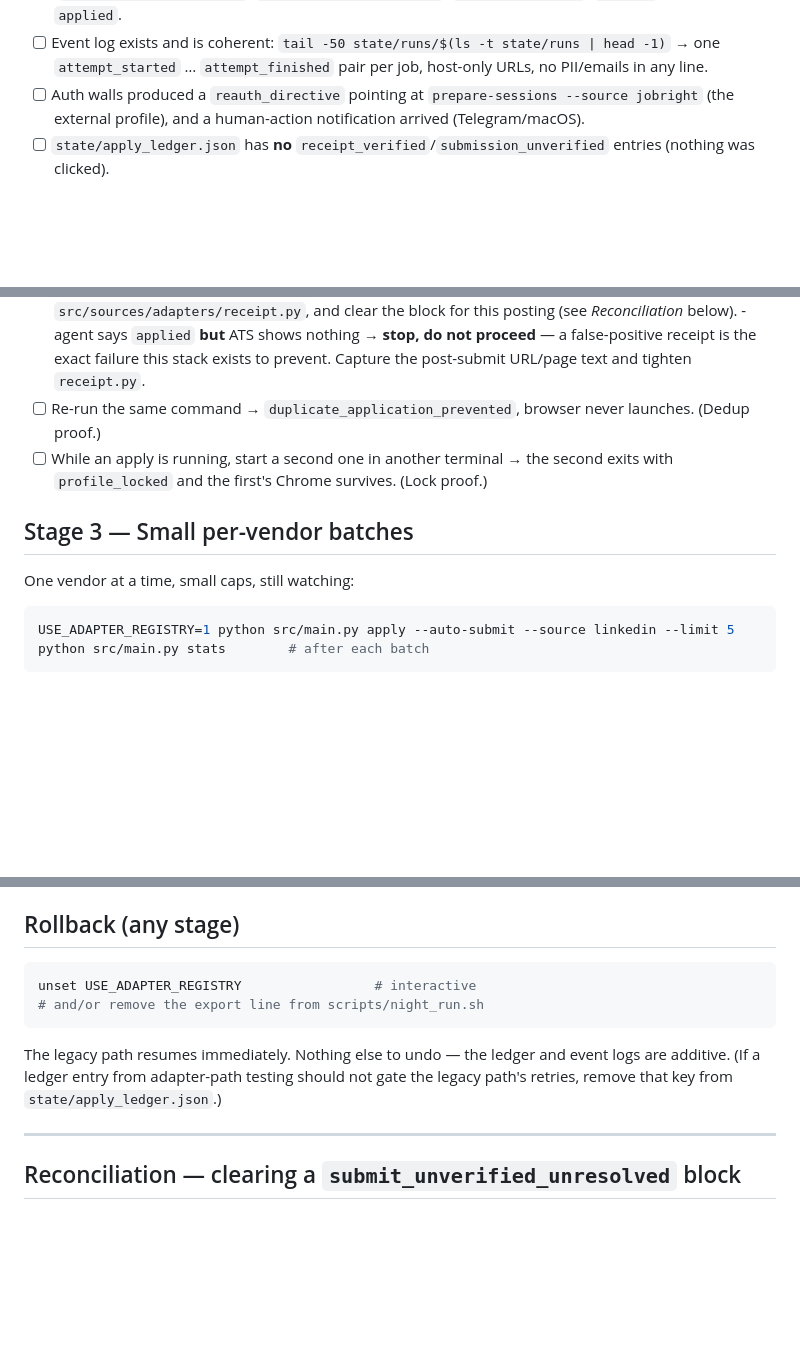
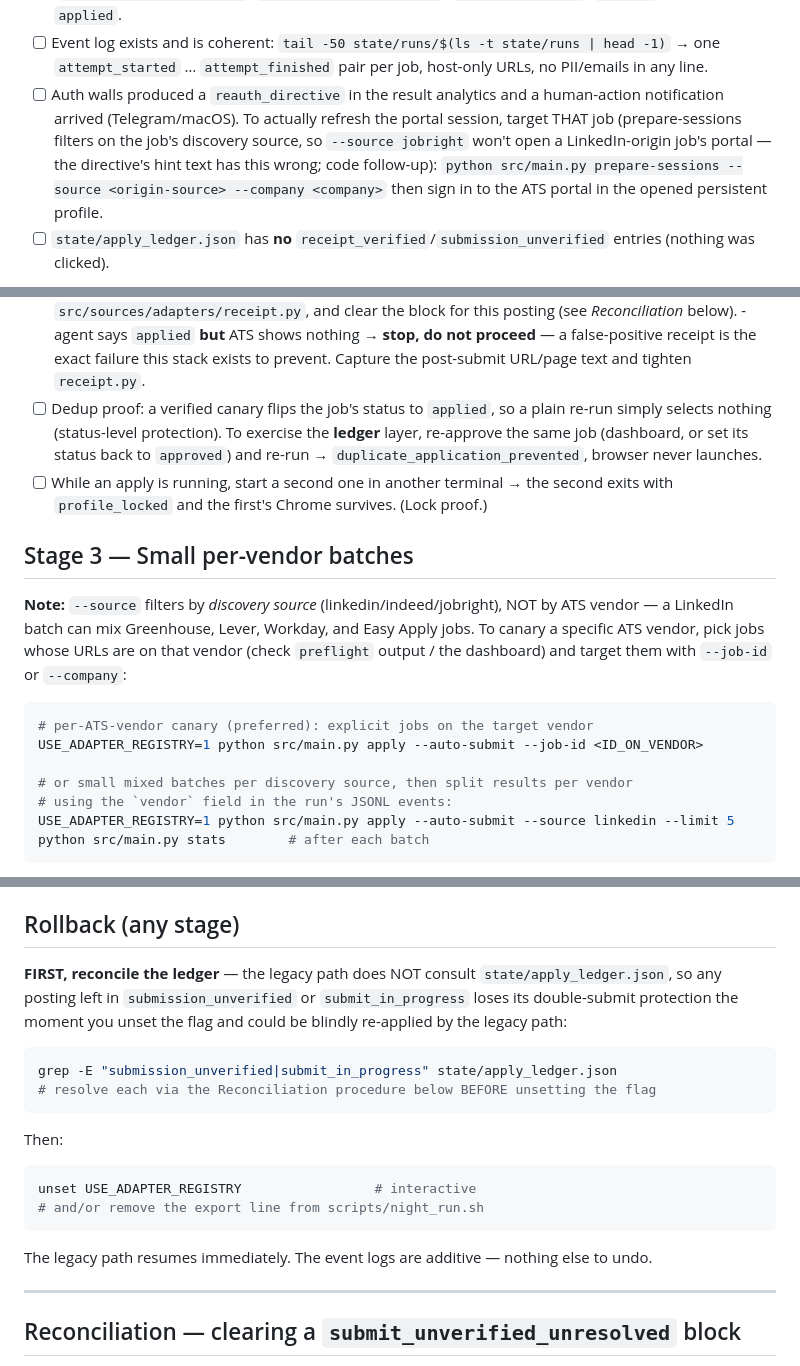
Before and after one commit to nightkiller1977-del/job-agent, a Markdown page: docs/RUNBOOK_ADAPTER_FLAG_FLIP.md, 3 parts joined by grey strips. GitHub-like rendering; blank space fills up the shorter version.

Commit message:
docs(runbook): correct operational details
- rollback: reconcile submission_unverified/submit_in_progress ledger entries BEFORE
  unsetting the flag (the legacy path doesn't consult the ledger)
- stage 3: --source filters discovery source, not ATS vendor — per-vendor canary via
  --job-id/--company, or split mixed batches by the JSONL vendor field
- auth walls: prepare-sessions must target the job's origin source + company (the
  directive's '--source jobright' hint is wrong; code follow-up)
- dedup proof: re-approve the canary job to exercise the ledger layer (a plain rerun
  is filtered by status first)

````diff
--- a/docs/RUNBOOK_ADAPTER_FLAG_FLIP.md
+++ b/docs/RUNBOOK_ADAPTER_FLAG_FLIP.md
@@ -72,9 +72,13 @@ Verify, per attempt:
       `tail -50 state/runs/$(ls -t state/runs | head -1)`
       → one `attempt_started` … `attempt_finished` pair per job, host-only URLs,
       no PII/emails in any line.
-- [ ] Auth walls produced a `reauth_directive` pointing at
-      `prepare-sessions --source jobright` (the external profile), and a
-      human-action notification arrived (Telegram/macOS).
+- [ ] Auth walls produced a `reauth_directive` in the result analytics and a
+      human-action notification arrived (Telegram/macOS). To actually refresh the
+      portal session, target THAT job (prepare-sessions filters on the job's
+      discovery source, so `--source jobright` won't open a LinkedIn-origin job's
+      portal — the directive's hint text has this wrong; code follow-up):
+      `python src/main.py prepare-sessions --source <origin-source> --company <company>`
+      then sign in to the ATS portal in the opened persistent profile.
 - [ ] `state/apply_ledger.json` has **no** `receipt_verified`/`submission_unverified`
       entries (nothing was clicked).
 
@@ -102,16 +106,27 @@ USE_ADAPTER_REGISTRY=1 python src/main.py apply --auto-submit --job-id <JOB_ID>
       - agent says `applied` **but** ATS shows nothing → **stop, do not proceed** —
         a false-positive receipt is the exact failure this stack exists to prevent.
         Capture the post-submit URL/page text and tighten `receipt.py`.
-- [ ] Re-run the same command → `duplicate_application_prevented`, browser never
-      launches. (Dedup proof.)
+- [ ] Dedup proof: a verified canary flips the job's status to `applied`, so a plain
+      re-run simply selects nothing (status-level protection). To exercise the
+      **ledger** layer, re-approve the same job (dashboard, or set its status back to
+      `approved`) and re-run → `duplicate_application_prevented`, browser never
+      launches.
 - [ ] While an apply is running, start a second one in another terminal → the second
       exits with `profile_locked` and the first's Chrome survives. (Lock proof.)
 
 ## Stage 3 — Small per-vendor batches
 
-One vendor at a time, small caps, still watching:
+**Note:** `--source` filters by *discovery source* (linkedin/indeed/jobright), NOT by
+ATS vendor — a LinkedIn batch can mix Greenhouse, Lever, Workday, and Easy Apply jobs.
+To canary a specific ATS vendor, pick jobs whose URLs are on that vendor (check
+`preflight` output / the dashboard) and target them with `--job-id` or `--company`:
 
 ```bash
+# per-ATS-vendor canary (preferred): explicit jobs on the target vendor
+USE_ADAPTER_REGISTRY=1 python src/main.py apply --auto-submit --job-id <ID_ON_VENDOR>
+
+# or small mixed batches per discovery source, then split results per vendor
+# using the `vendor` field in the run's JSONL events:
 USE_ADAPTER_REGISTRY=1 python src/main.py apply --auto-submit --source linkedin --limit 5
 python src/main.py stats        # after each batch
 ```
@@ -146,14 +161,25 @@ export USE_ADAPTER_REGISTRY=1
 
 ## Rollback (any stage)
 
+**FIRST, reconcile the ledger** — the legacy path does NOT consult
+`state/apply_ledger.json`, so any posting left in `submission_unverified` or
+`submit_in_progress` loses its double-submit protection the moment you unset the flag
+and could be blindly re-applied by the legacy path:
+
+```bash
+grep -E "submission_unverified|submit_in_progress" state/apply_ledger.json
+# resolve each via the Reconciliation procedure below BEFORE unsetting the flag
+```
+
+Then:
+
 ```bash
 unset USE_ADAPTER_REGISTRY                 # interactive
 # and/or remove the export line from scripts/night_run.sh
 ```
 
-The legacy path resumes immediately. Nothing else to undo — the ledger and event logs
-are additive. (If a ledger entry from adapter-path testing should not gate the legacy
-path's retries, remove that key from `state/apply_ledger.json`.)
+The legacy path resumes immediately. The event logs are additive — nothing else to
+undo.
 
 ---
 
````
Also changed, not shown: other parts of docs/RUNBOOK_ADAPTER_FLAG_FLIP.md (+1 -1 lines).
